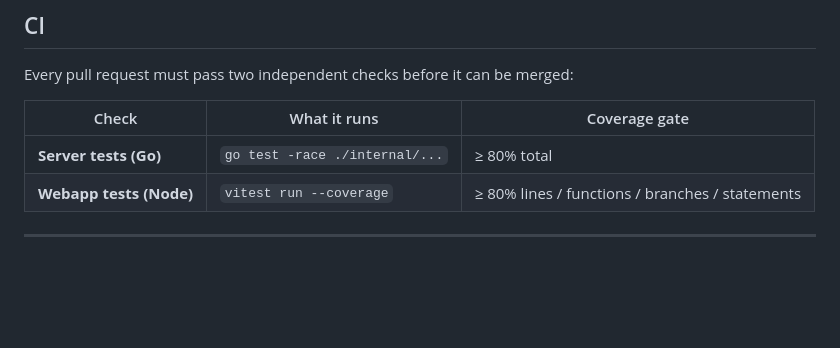
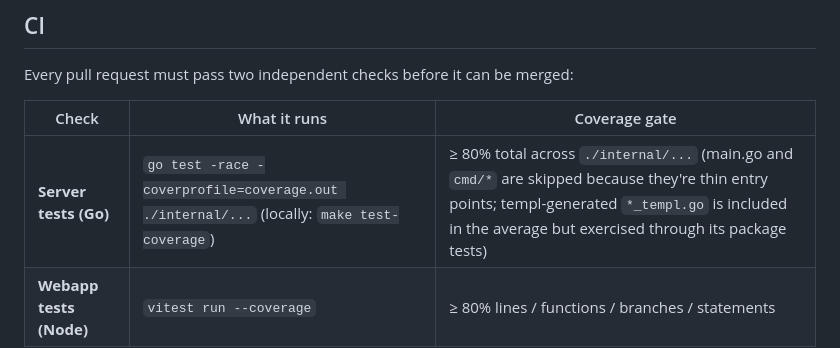
Before and after one commit to CharityChest/charity-chest, a Markdown page: README.md, the part around the change. Drawn GitHub-style; blank space fills up the shorter version.

```diff
--- a/README.md
+++ b/README.md
@@ -100,7 +100,7 @@ Every pull request must pass two independent checks before it can be merged:
 
 | Check | What it runs | Coverage gate |
 |---|---|---|
-| **Server tests (Go)** | `go test -race ./internal/...` | ≥ 80% total |
+| **Server tests (Go)** | `go test -race -coverprofile=coverage.out ./internal/...` (locally: `make test-coverage`) | ≥ 80% total across `./internal/...` (main.go and `cmd/*` are skipped because they're thin entry points; templ-generated `*_templ.go` is included in the average but exercised through its package tests) |
 | **Webapp tests (Node)** | `vitest run --coverage` | ≥ 80% lines / functions / branches / statements |
 
 ---
```
Also changed, not shown: server/README.md (+5 -2 lines).
